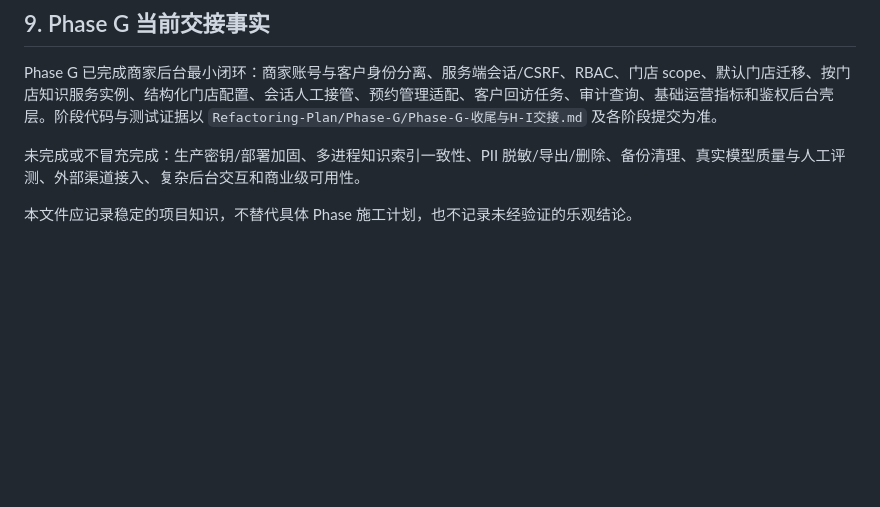
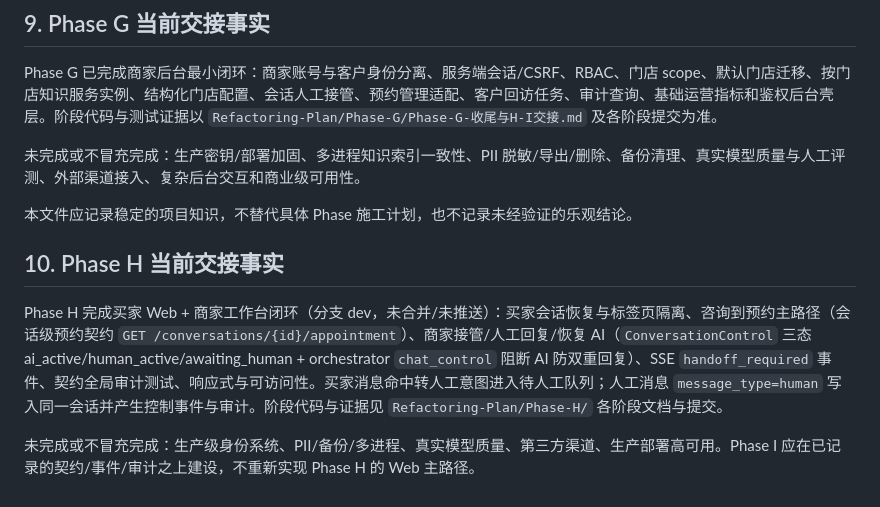
Before and after one commit to Hillindigo/ai-front-desk, a Markdown page: PROJECT_MEMORY.md, the part around the change. Drawn GitHub-style; blank space fills up the shorter version.

Commit message:
Phase H(docs)-H计划与I-I交接

```diff
--- a/PROJECT_MEMORY.md
+++ b/PROJECT_MEMORY.md
@@ -213,3 +213,9 @@ Phase G 已完成商家后台最小闭环：商家账号与客户身份分离、
 未完成或不冒充完成：生产密钥/部署加固、多进程知识索引一致性、PII 脱敏/导出/删除、备份清理、真实模型质量与人工评测、外部渠道接入、复杂后台交互和商业级可用性。
 
 本文件应记录稳定的项目知识，不替代具体 Phase 施工计划，也不记录未经验证的乐观结论。
+
+## 10. Phase H 当前交接事实
+
+Phase H 完成买家 Web + 商家工作台闭环（分支 dev，未合并/未推送）：买家会话恢复与标签页隔离、咨询到预约主路径（会话级预约契约 `GET /conversations/{id}/appointment`）、商家接管/人工回复/恢复 AI（`ConversationControl` 三态 ai_active/human_active/awaiting_human + orchestrator `chat_control` 阻断 AI 防双重回复）、SSE `handoff_required` 事件、契约全局审计测试、响应式与可访问性。买家消息命中转人工意图进入待人工队列；人工消息 `message_type=human` 写入同一会话并产生控制事件与审计。阶段代码与证据见 `Refactoring-Plan/Phase-H/` 各阶段文档与提交。
+
+未完成或不冒充完成：生产级身份系统、PII/备份/多进程、真实模型质量、第三方渠道、生产部署高可用。Phase I 应在已记录的契约/事件/审计之上建设，不重新实现 Phase H 的 Web 主路径。
```
Also changed, not shown: Refactoring-Plan/Phase-H/Phase-H-执行计划.md (added, +394 -0 lines), Refactoring-Plan/Phase-H/Phase-H-收尾与I-I交接.md (added, +59 -0 lines).
